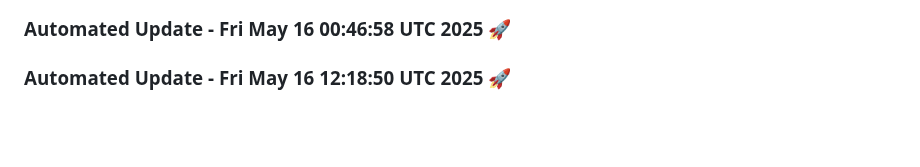
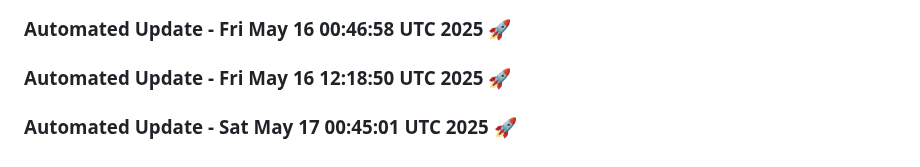
Before and after one commit to tanishq20011430/Web_App, a Markdown page: README.md, the part around the change. Rendered like a GitHub page; blank space fills up the shorter version.

Commit message:
Automated daily update: Sat May 17 00:45:01 UTC 2025

```diff
--- a/README.md
+++ b/README.md
@@ -640,3 +640,6 @@
 
 
 ### Automated Update - Fri May 16 12:18:50 UTC 2025 🚀
+
+
+### Automated Update - Sat May 17 00:45:01 UTC 2025 🚀
```
